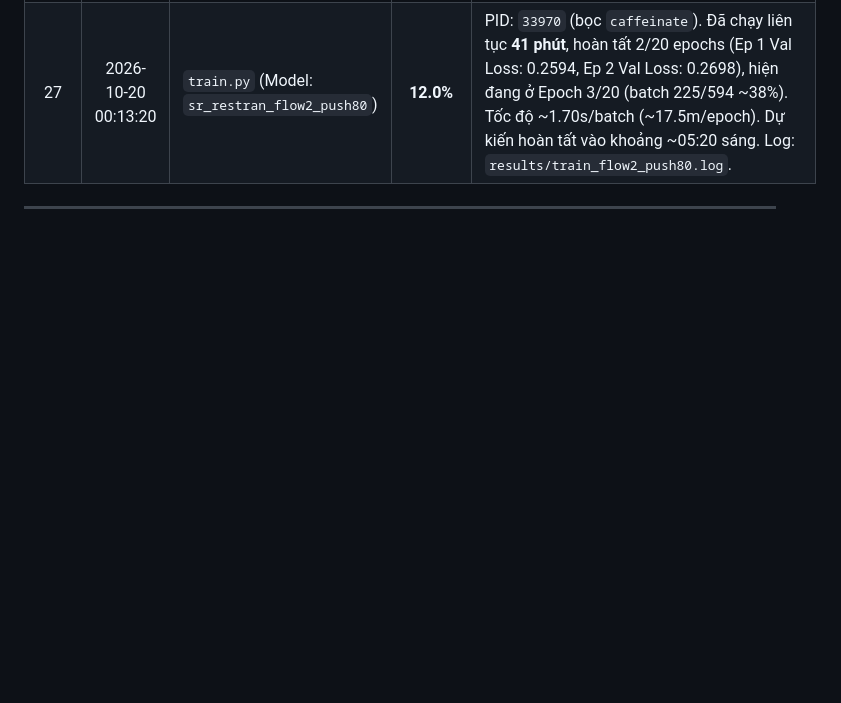
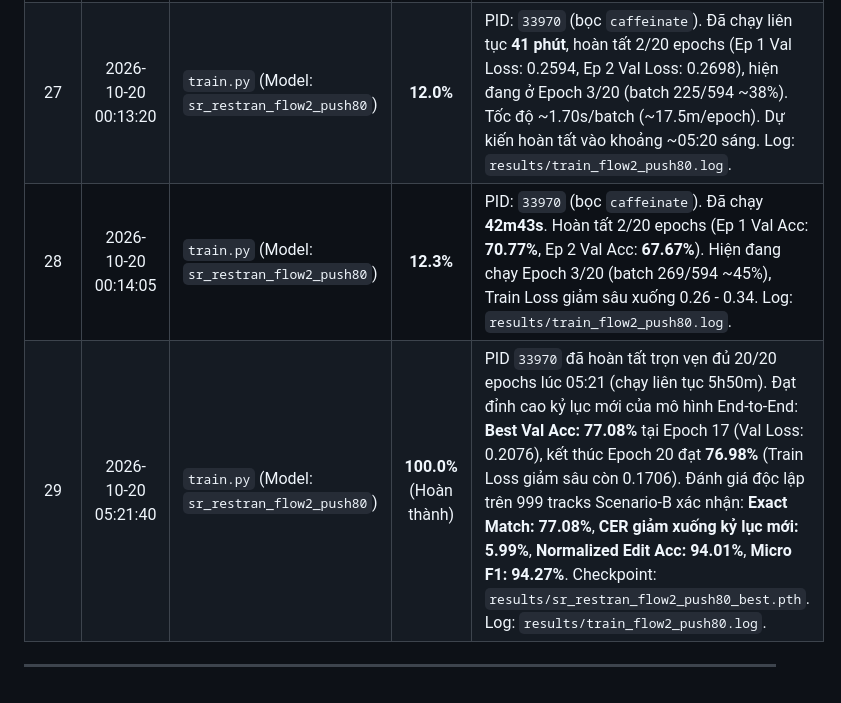
Before and after one commit to QuanDo610/LRLPR-2026-Support, a Markdown page: TRAINING_PROGRESS_REPORT.md, the part around the change. Drawn GitHub-style; blank space fills up the shorter version.

Commit message:
docs: record completion of Flow 2 push80 training with 77.08% exact match

```diff
--- a/TRAINING_PROGRESS_REPORT.md
+++ b/TRAINING_PROGRESS_REPORT.md
@@ -34,5 +34,7 @@ Tài liệu này là file báo cáo **duy nhất** theo dõi liên tục tiến
 | 25 | 2026-10-19 23:31:42 | `train.py` (Model: `sr_restran_flow2_push80` - Handoff v2.1) | **0.5%** | PID: `33970` (bọc `caffeinate -dimsu`). Khởi chạy Phương án 2A theo Handoff Spec v2.1 (gỡ tanh STN, kẹp gradient STN 0.5, `sr_lr` bảo vệ 0.2x, `ocr_lr_scale=0.8`). Huấn luyện 20 epochs fine-tune từ mốc đỉnh cao **76.68%** (Checkpoint: `results/decoupled_restran_best.pth`). Log: `results/train_flow2_push80.log`. |
 | 26 | 2026-10-19 23:33:28 | `train.py` (Model: `sr_restran_flow2_push80`) | **1.0%** | PID: `33970` (bọc `caffeinate`). Đã xác nhận Epoch 0 (Baseline Val Acc: **75.48%**). Đang chạy Epoch 1/20 (batch 60/594 ~10%), loss ổn định 0.45 - 0.55. Log: `results/train_flow2_push80.log`. |
 | 27 | 2026-10-20 00:13:20 | `train.py` (Model: `sr_restran_flow2_push80`) | **12.0%** | PID: `33970` (bọc `caffeinate`). Đã chạy liên tục **41 phút**, hoàn tất 2/20 epochs (Ep 1 Val Loss: 0.2594, Ep 2 Val Loss: 0.2698), hiện đang ở Epoch 3/20 (batch 225/594 ~38%). Tốc độ ~1.70s/batch (~17.5m/epoch). Dự kiến hoàn tất vào khoảng ~05:20 sáng. Log: `results/train_flow2_push80.log`. |
+| 28 | 2026-10-20 00:14:05 | `train.py` (Model: `sr_restran_flow2_push80`) | **12.3%** | PID: `33970` (bọc `caffeinate`). Đã chạy **42m43s**. Hoàn tất 2/20 epochs (Ep 1 Val Acc: **70.77%**, Ep 2 Val Acc: **67.67%**). Hiện đang chạy Epoch 3/20 (batch 269/594 ~45%), Train Loss giảm sâu xuống 0.26 - 0.34. Log: `results/train_flow2_push80.log`. |
+| 29 | 2026-10-20 05:21:40 | `train.py` (Model: `sr_restran_flow2_push80`) | **100.0%** (Hoàn thành) | PID `33970` đã hoàn tất trọn vẹn đủ 20/20 epochs lúc 05:21 (chạy liên tục 5h50m). Đạt đỉnh cao kỷ lục mới của mô hình End-to-End: **Best Val Acc: 77.08%** tại Epoch 17 (Val Loss: 0.2076), kết thúc Epoch 20 đạt **76.98%** (Train Loss giảm sâu còn 0.1706). Đánh giá độc lập trên 999 tracks Scenario-B xác nhận: **Exact Match: 77.08%**, **CER giảm xuống kỷ lục mới: 5.99%**, **Normalized Edit Acc: 94.01%**, **Micro F1: 94.27%**. Checkpoint: `results/sr_restran_flow2_push80_best.pth`. Log: `results/train_flow2_push80.log`. |
 
 ---
```
